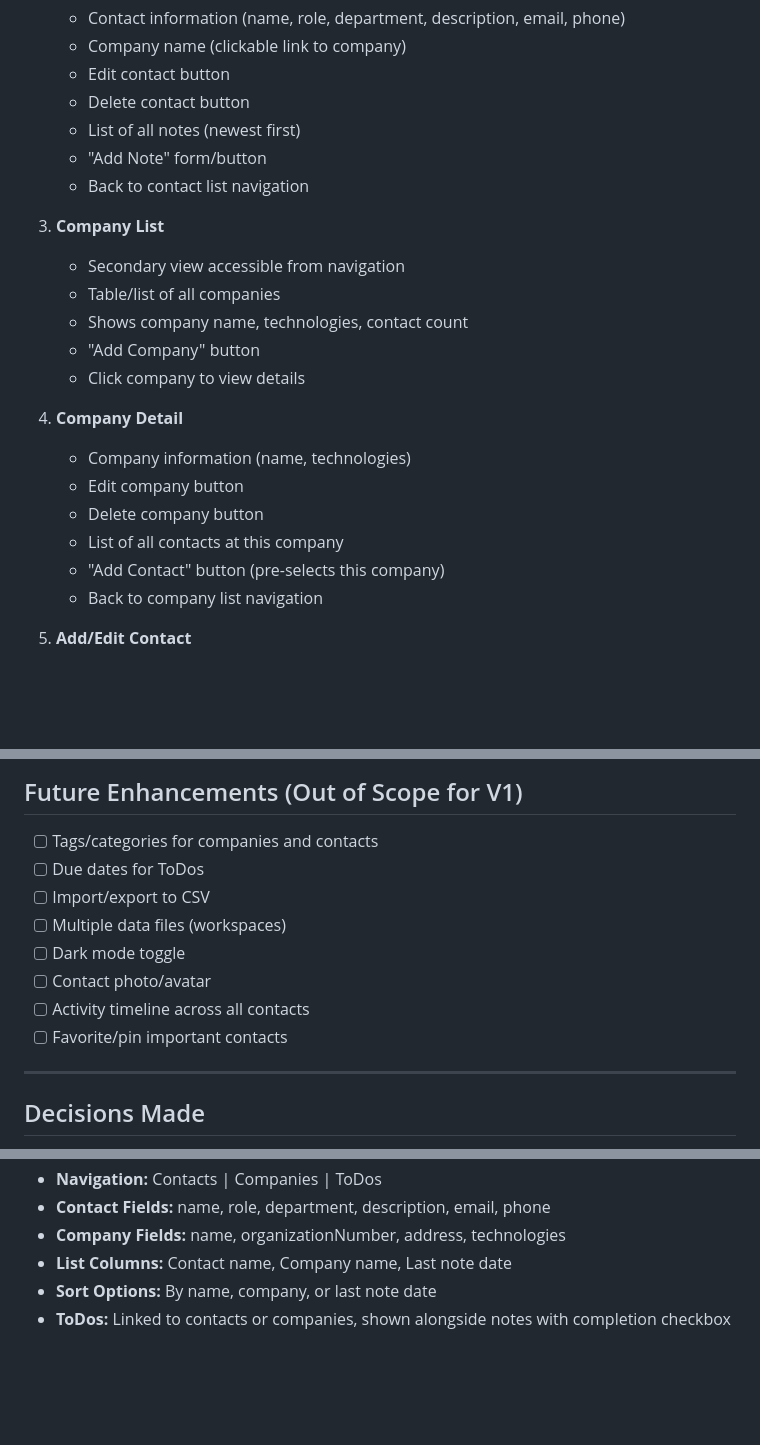
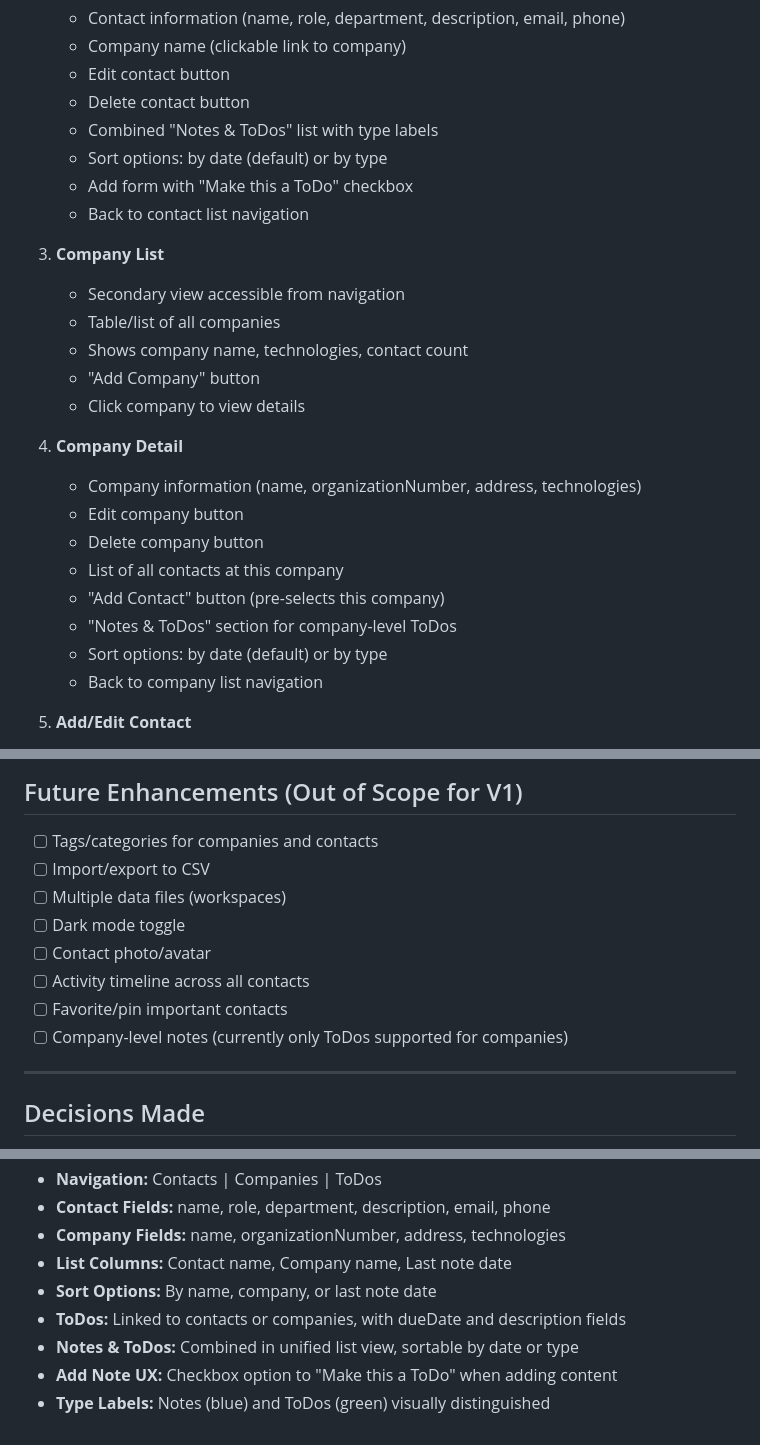
Before and after one commit to edarn/VibeCodingProject, a Markdown page: SPECIFICATION.md, 3 parts joined by grey strips. Rendered like a GitHub page; blank space fills up the shorter version.

```diff
--- a/SPECIFICATION.md
+++ b/SPECIFICATION.md
@@ -204,8 +208,9 @@ A lightweight, locally-run CRM system for managing companies, contacts (persons
    - Company name (clickable link to company)
    - Edit contact button
    - Delete contact button
-   - List of all notes (newest first)
-   - "Add Note" form/button
+   - Combined "Notes & ToDos" list with type labels
+   - Sort options: by date (default) or by type
+   - Add form with "Make this a ToDo" checkbox
    - Back to contact list navigation
 
 3. **Company List**
@@ -216,11 +221,13 @@ A lightweight, locally-run CRM system for managing companies, contacts (persons
    - Click company to view details
 
 4. **Company Detail**
-   - Company information (name, technologies)
+   - Company information (name, organizationNumber, address, technologies)
    - Edit company button
    - Delete company button
    - List of all contacts at this company
    - "Add Contact" button (pre-selects this company)
+   - "Notes & ToDos" section for company-level ToDos
+   - Sort options: by date (default) or by type
    - Back to company list navigation
 
 5. **Add/Edit Contact**
@@ -327,13 +344,13 @@ VibeCodingProject/
 ## Future Enhancements (Out of Scope for V1)
 
 - [ ] Tags/categories for companies and contacts
-- [ ] Due dates for ToDos
 - [ ] Import/export to CSV
 - [ ] Multiple data files (workspaces)
 - [ ] Dark mode toggle
 - [ ] Contact photo/avatar
 - [ ] Activity timeline across all contacts
 - [ ] Favorite/pin important contacts
+- [ ] Company-level notes (currently only ToDos supported for companies)
 
 ---
 
@@ -348,4 +365,7 @@ VibeCodingProject/
 - **Company Fields:** name, organizationNumber, address, technologies
 - **List Columns:** Contact name, Company name, Last note date
 - **Sort Options:** By name, company, or last note date
-- **ToDos:** Linked to contacts or companies, shown alongside notes with completion checkbox
+- **ToDos:** Linked to contacts or companies, with dueDate and description fields
+- **Notes & ToDos:** Combined in unified list view, sortable by date or type
+- **Add Note UX:** Checkbox option to "Make this a ToDo" when adding content
+- **Type Labels:** Notes (blue) and ToDos (green) visually distinguished
```
Also changed, not shown: other parts of SPECIFICATION.md (+29 -15 lines).
